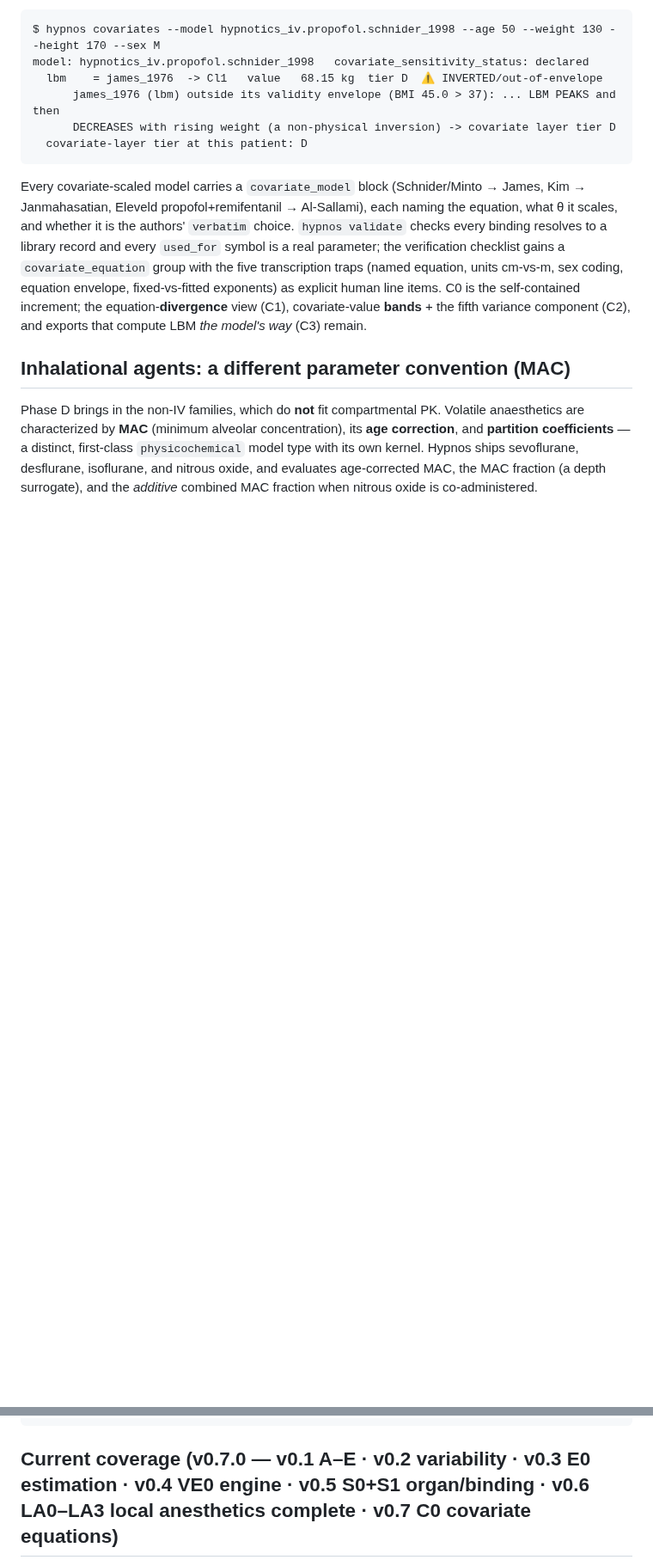
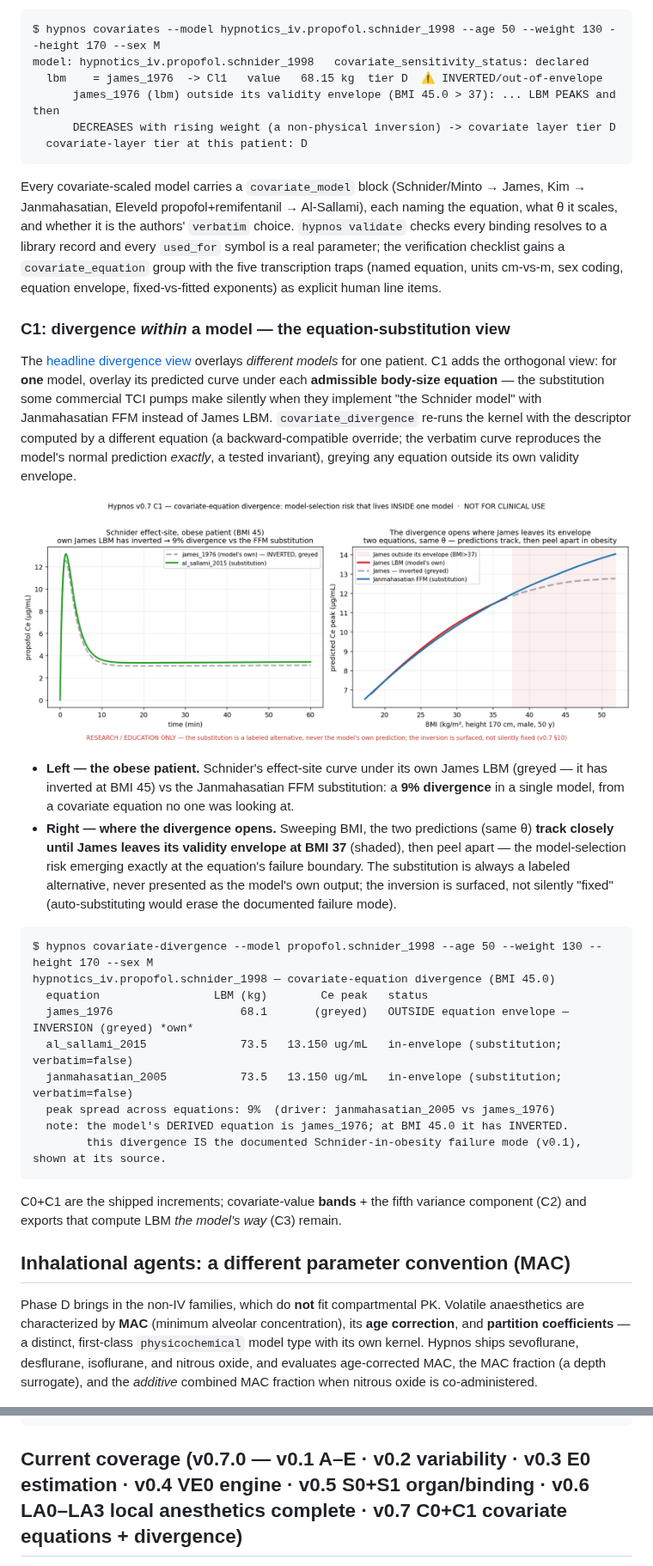
Before and after one commit to clay-good/hypnos, a Markdown page: README.md, 2 parts joined by grey strips. Shown at 86% size. Rendered like a GitHub page; pictures changed too: docs/images/covariate_divergence.png (added); blank space fills up the shorter version.

````diff
--- a/README.md
+++ b/README.md
@@ -366,7 +366,30 @@ model: hypnotics_iv.propofol.schnider_1998   covariate_sensitivity_status: decla
   covariate-layer tier at this patient: D
 ```
 
-Every covariate-scaled model carries a `covariate_model` block (Schnider/Minto → James, Kim → Janmahasatian, Eleveld propofol+remifentanil → Al-Sallami), each naming the equation, what θ it scales, and whether it is the authors' `verbatim` choice. `hypnos validate` checks every binding resolves to a library record and every `used_for` symbol is a real parameter; the verification checklist gains a `covariate_equation` group with the five transcription traps (named equation, units cm-vs-m, sex coding, equation envelope, fixed-vs-fitted exponents) as explicit human line items. C0 is the self-contained increment; the equation-**divergence** view (C1), covariate-value **bands** + the fifth variance component (C2), and exports that compute LBM *the model's way* (C3) remain.
+Every covariate-scaled model carries a `covariate_model` block (Schnider/Minto → James, Kim → Janmahasatian, Eleveld propofol+remifentanil → Al-Sallami), each naming the equation, what θ it scales, and whether it is the authors' `verbatim` choice. `hypnos validate` checks every binding resolves to a library record and every `used_for` symbol is a real parameter; the verification checklist gains a `covariate_equation` group with the five transcription traps (named equation, units cm-vs-m, sex coding, equation envelope, fixed-vs-fitted exponents) as explicit human line items.
+
+### C1: divergence *within* a model — the equation-substitution view
+
+The [headline divergence view](#the-headline-feature-the-model-divergence-view) overlays *different models* for one patient. C1 adds the orthogonal view: for **one** model, overlay its predicted curve under each **admissible body-size equation** — the substitution some commercial TCI pumps make silently when they implement "the Schnider model" with Janmahasatian FFM instead of James LBM. `covariate_divergence` re-runs the kernel with the descriptor computed by a different equation (a backward-compatible override; the verbatim curve reproduces the model's normal prediction *exactly*, a tested invariant), greying any equation outside its own validity envelope.
+
+![Hypnos covariate-equation divergence — model-selection risk inside one model](docs/images/covariate_divergence.png)
+
+- **Left — the obese patient.** Schnider's effect-site curve under its own James LBM (greyed — it has inverted at BMI 45) vs the Janmahasatian FFM substitution: a **9% divergence** in a single model, from a covariate equation no one was looking at.
+- **Right — where the divergence opens.** Sweeping BMI, the two predictions (same θ) **track closely until James leaves its validity envelope at BMI 37** (shaded), then peel apart — the model-selection risk emerging exactly at the equation's failure boundary. The substitution is always a labeled alternative, never presented as the model's own output; the inversion is surfaced, not silently "fixed" (auto-substituting would erase the documented failure mode).
+
+```text
+$ hypnos covariate-divergence --model propofol.schnider_1998 --age 50 --weight 130 --height 170 --sex M
+hypnotics_iv.propofol.schnider_1998 — covariate-equation divergence (BMI 45.0)
+  equation                 LBM (kg)        Ce peak   status
+  james_1976                   68.1       (greyed)   OUTSIDE equation envelope — INVERSION (greyed) *own*
+  al_sallami_2015              73.5   13.150 ug/mL   in-envelope (substitution; verbatim=false)
+  janmahasatian_2005           73.5   13.150 ug/mL   in-envelope (substitution; verbatim=false)
+  peak spread across equations: 9%  (driver: janmahasatian_2005 vs james_1976)
+  note: the model's DERIVED equation is james_1976; at BMI 45.0 it has INVERTED.
+        this divergence IS the documented Schnider-in-obesity failure mode (v0.1), shown at its source.
+```
+
+C0+C1 are the shipped increments; covariate-value **bands** + the fifth variance component (C2) and exports that compute LBM *the model's way* (C3) remain.
 
 ## Inhalational agents: a different parameter convention (MAC)
 
@@ -650,5 +673,5 @@ hypnos export --format bibtex --output exports/               # citations.bib
 python scripts/regenerate.py                                  # regenerate every export + figures
 ```
 
-## Current coverage (v0.7.0 — v0.1 A–E · v0.2 variability · v0.3 E0 estimation · v0.4 VE0 engine · v0.5 S0+S1 organ/binding · v0.6 LA0–LA3 local anesthetics complete · v0.7 C0 covariate equations)
+## Current coverage (v0.7.0 — v0.1 A–E · v0.2 variability · v0.3 E0 estimation · v0.4 VE0 engine · v0.5 S0+S1 organ/binding · v0.6 LA0–LA3 local anesthetics complete · v0.7 C0+C1 covariate equations + divergence)
 
````
Also changed, not shown: other parts of README.md (+6 -4 lines), CHANGELOG.md (+24 -0 lines), 8 other files.
